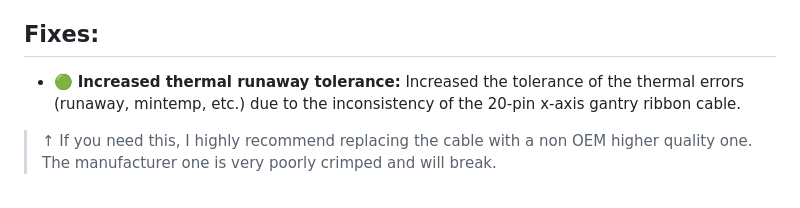
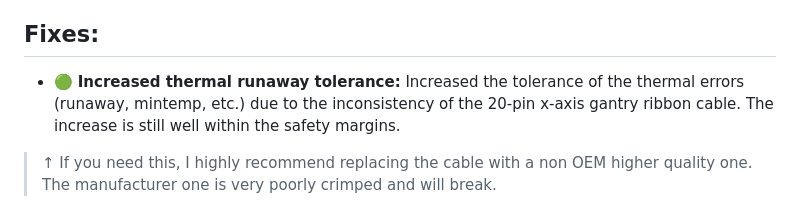
Before and after one commit to v-tw0/magicianx-bugfix, a Markdown page: README.md, the part around the change. Drawn GitHub-style.

```diff
--- a/README.md
+++ b/README.md
@@ -5,7 +5,7 @@ NOTE: THIS IS FOR THE ST VARIANT OF THE PRINTER. GD RELEASE WILL COME SOON
 Credits go to justleader for this firmware, please check out the original: https://git.justleader.eu/justleader/mmx-marlin-custom
 
 ## Fixes:
- - 🟢 **Increased thermal runaway tolerance:** Increased the tolerance of the thermal errors (runaway, mintemp, etc.) due to the inconsistency of the 20-pin x-axis gantry ribbon cable.
+ - 🟢 **Increased thermal runaway tolerance:** Increased the tolerance of the thermal errors (runaway, mintemp, etc.) due to the inconsistency of the 20-pin x-axis gantry ribbon cable. The increase is still well within the safety margins.
  > ↑ If you need this, I highly recommend replacing the cable with a non OEM higher quality one. The manufacturer one is very poorly crimped and will break.
  - 🟢 **Overshoot Reduction:** Stock firmware leaves PID_FUNCTIONAL_RANGE at 100, which is way more than what it should be; regardless of what heater cartridge you use, there will be a large overshoot. You can adjust it yourself but (default + overshoot) is used in this build, which reduces overshoot to <3C vs 10-15C.
  - 🟠 **Bed lining clearance:** After homing the printer for an initial print, certain thinner PEI sheets will be lower than the plastic that lines the bed to prevent it from moving. The nozzle now moves X=Y=10mm to prevent itself from lowering the Z too fast and hitting the plastic (only when print starts).
```
